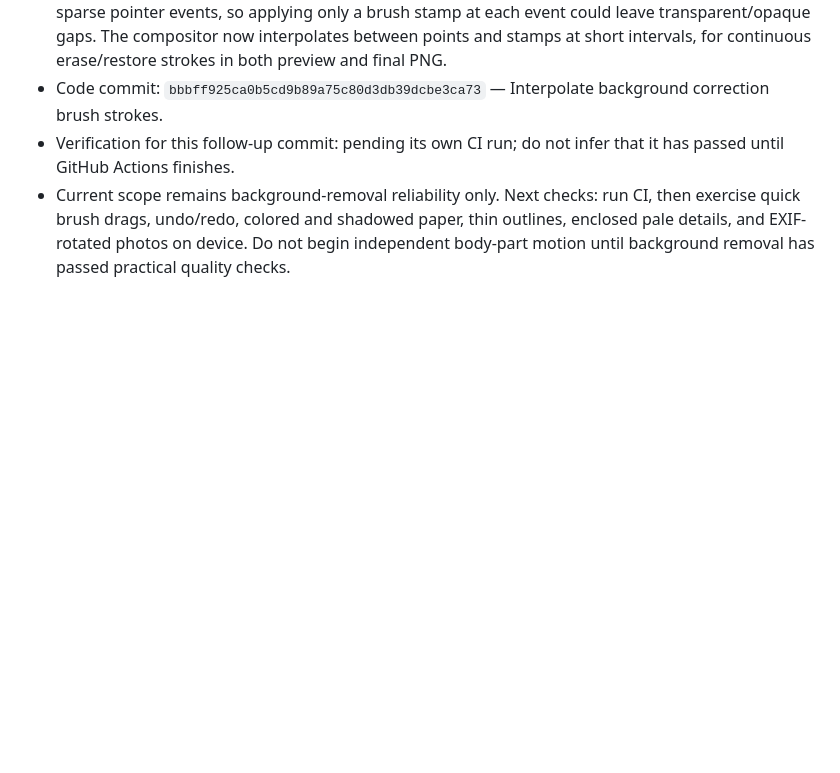
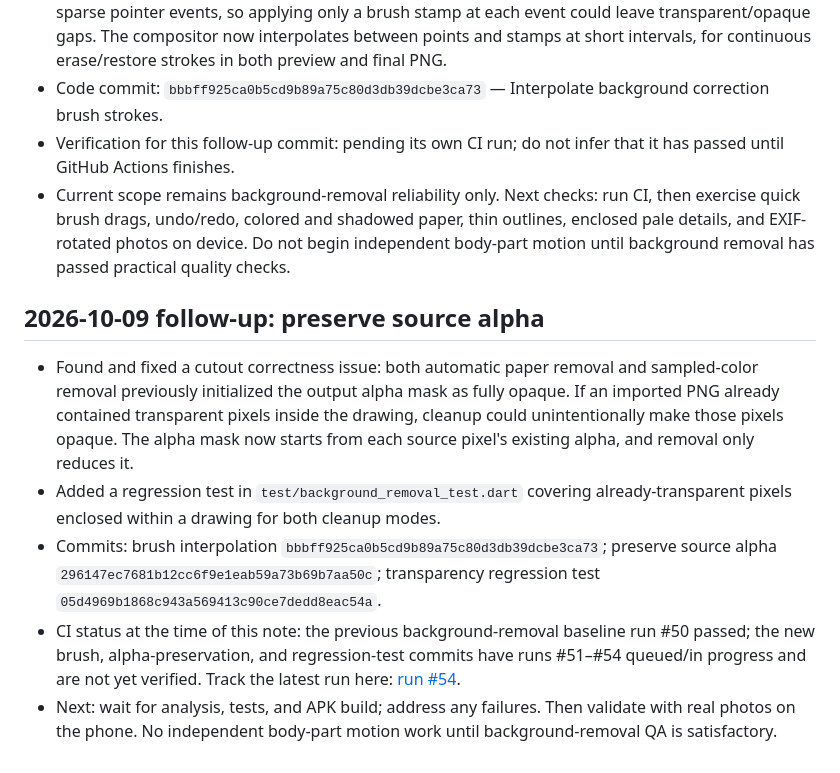
Before and after one commit to bdssmdkacem-dot/Rasmati, a Markdown page: PROGRESS.md, the part around the change. Rendered like a GitHub page; blank space fills up the shorter version.

Commit message:
Record transparency preservation follow-up

```diff
--- a/PROGRESS.md
+++ b/PROGRESS.md
@@ -121,3 +121,12 @@ After each substantial change:
 - Code commit: `bbbff925ca0b5cd9b89a75c80d3db39dcbe3ca73` — Interpolate background correction brush strokes.
 - Verification for this follow-up commit: pending its own CI run; do not infer that it has passed until GitHub Actions finishes.
 - Current scope remains background-removal reliability only. Next checks: run CI, then exercise quick brush drags, undo/redo, colored and shadowed paper, thin outlines, enclosed pale details, and EXIF-rotated photos on device. Do not begin independent body-part motion until background removal has passed practical quality checks.
+
+
+## 2026-10-09 follow-up: preserve source alpha
+
+- Found and fixed a cutout correctness issue: both automatic paper removal and sampled-color removal previously initialized the output alpha mask as fully opaque. If an imported PNG already contained transparent pixels inside the drawing, cleanup could unintentionally make those pixels opaque. The alpha mask now starts from each source pixel's existing alpha, and removal only reduces it.
+- Added a regression test in `test/background_removal_test.dart` covering already-transparent pixels enclosed within a drawing for both cleanup modes.
+- Commits: brush interpolation `bbbff925ca0b5cd9b89a75c80d3db39dcbe3ca73`; preserve source alpha `296147ec7681b12cc6f9e1eab59a73b69b7aa50c`; transparency regression test `05d4969b1868c943a569413c90ce7dedd8eac54a`.
+- CI status at the time of this note: the previous background-removal baseline run #50 passed; the new brush, alpha-preservation, and regression-test commits have runs #51–#54 queued/in progress and are not yet verified. Track the latest run here: [run #54](https://github.com/bdssmdkacem-dot/Rasmati/actions/runs/37926148985).
+- Next: wait for analysis, tests, and APK build; address any failures. Then validate with real photos on the phone. No independent body-part motion work until background-removal QA is satisfactory.
```
